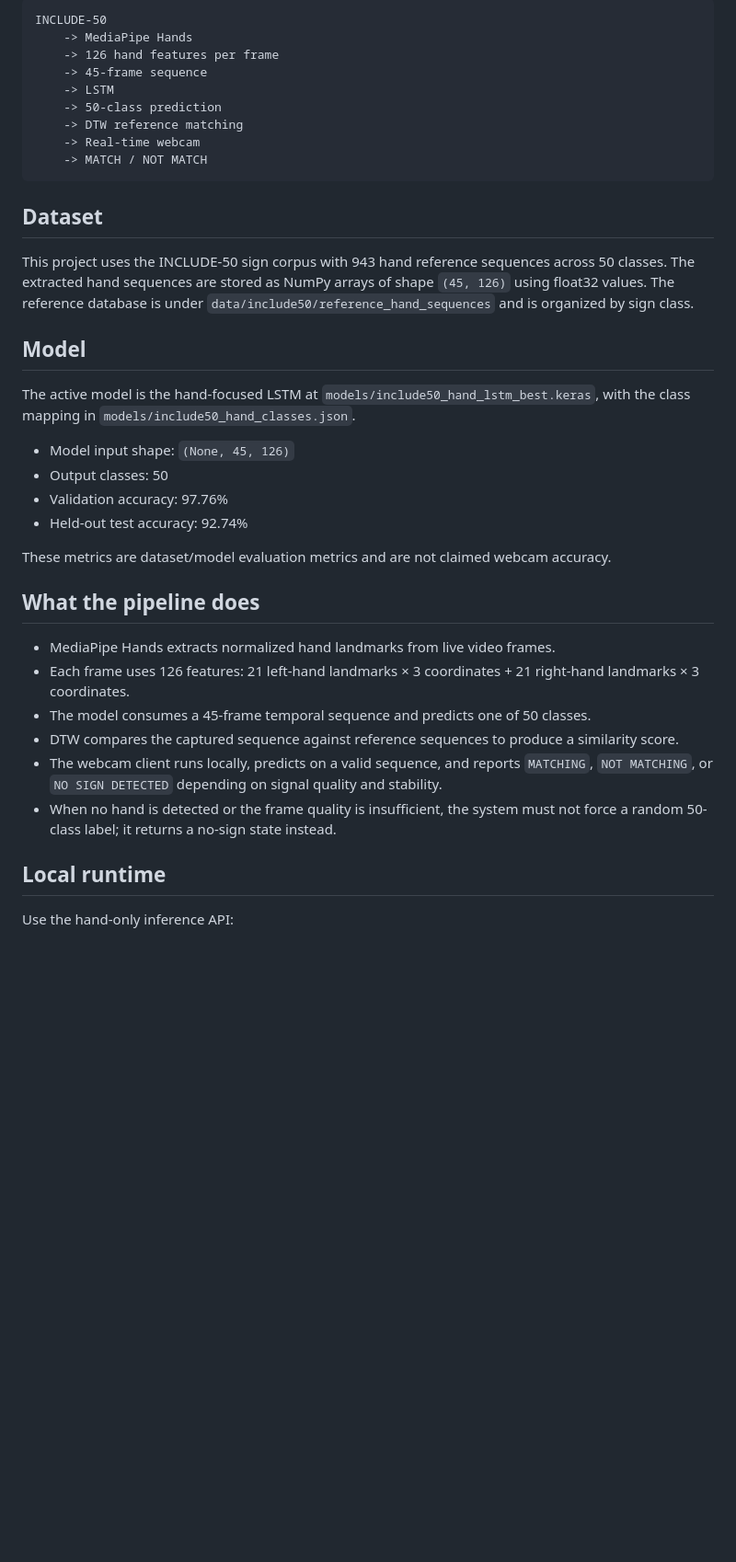
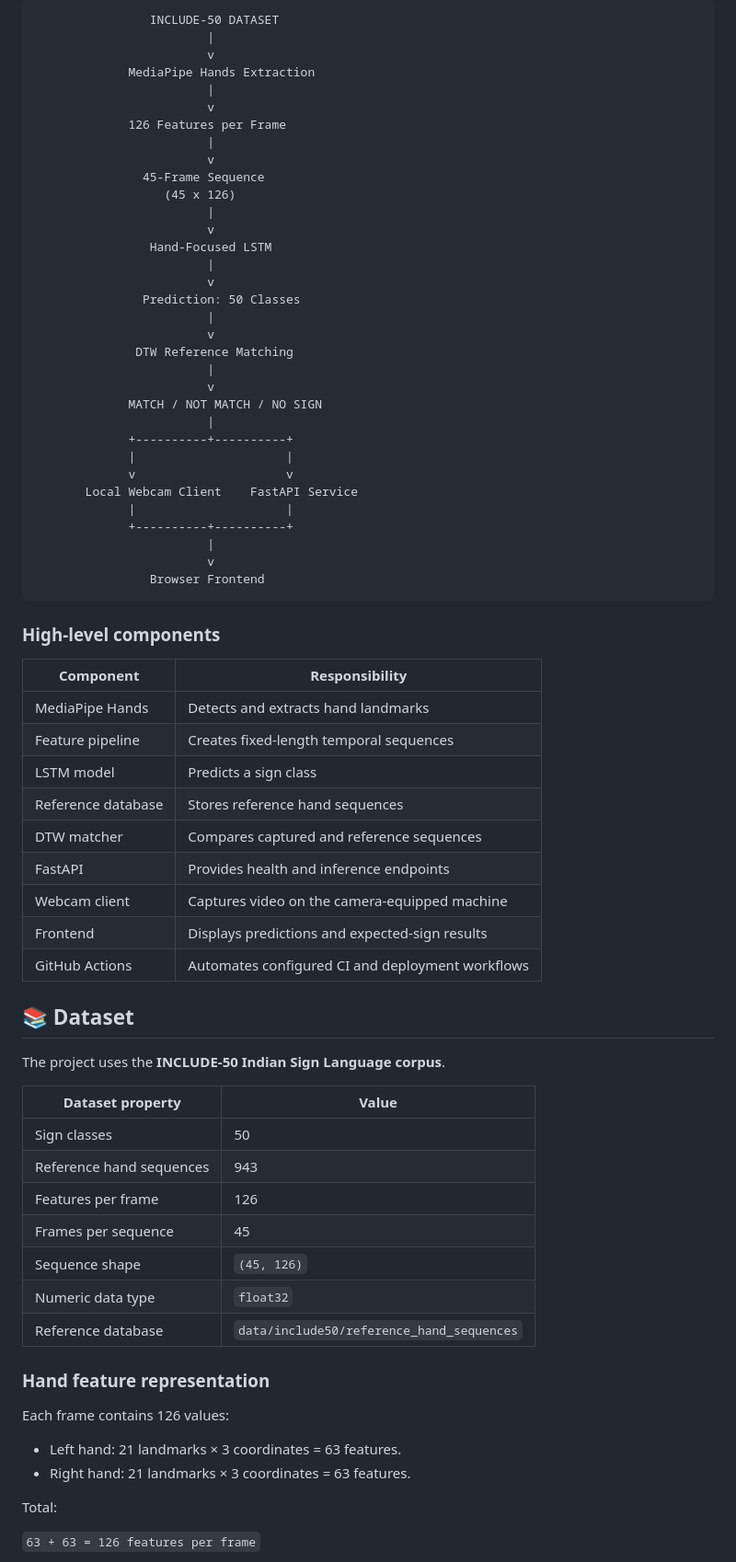
Before and after one commit to nvaltryek-001/Indian-Sign-Language-Recognition, a Markdown page: README.md, the part around one of its changes. Shown at 92% size. Rendered like a GitHub page; blank space fills up the shorter version.

````diff
--- a/README.md
+++ b/README.md
@@ -8,41 +64,76 @@ Real-Time Indian Sign Language Recognition Using MediaPipe Hands and LSTM with R
 
 ```text
-INCLUDE-50
-    -> MediaPipe Hands
-    -> 126 hand features per frame
-    -> 45-frame sequence
-    -> LSTM
-    -> 50-class prediction
-    -> DTW reference matching
-    -> Real-time webcam
-    -> MATCH / NOT MATCH
+                INCLUDE-50 DATASET
+                        |
+                        v
+             MediaPipe Hands Extraction
+                        |
+                        v
+             126 Features per Frame
+                        |
+                        v
+               45-Frame Sequence
+                  (45 x 126)
+                        |
+                        v
+                Hand-Focused LSTM
+                        |
+                        v
+               Prediction: 50 Classes
+                        |
+                        v
+              DTW Reference Matching
+                        |
+                        v
+             MATCH / NOT MATCH / NO SIGN
+                        |
+             +----------+----------+
+             |                     |
+             v                     v
+       Local Webcam Client    FastAPI Service
+             |                     |
+             +----------+----------+
+                        |
+                        v
+                Browser Frontend
 ```
 
-## Dataset
+### High-level components
 
-This project uses the INCLUDE-50 sign corpus with 943 hand reference sequences across 50 classes. The extracted hand sequences are stored as NumPy arrays of shape `(45, 126)` using float32 values. The reference database is under `data/include50/reference_hand_sequences` and is organized by sign class.
+| Component | Responsibility |
+|---|---|
+| MediaPipe Hands | Detects and extracts hand landmarks |
+| Feature pipeline | Creates fixed-length temporal sequences |
+| LSTM model | Predicts a sign class |
+| Reference database | Stores reference hand sequences |
+| DTW matcher | Compares captured and reference sequences |
+| FastAPI | Provides health and inference endpoints |
+| Webcam client | Captures video on the camera-equipped machine |
+| Frontend | Displays predictions and expected-sign results |
+| GitHub Actions | Automates configured CI and deployment workflows |
 
-## Model
+## 📚 Dataset
 
-The active model is the hand-focused LSTM at `models/include50_hand_lstm_best.keras`, with the class mapping in `models/include50_hand_classes.json`.
+The project uses the **INCLUDE-50 Indian Sign Language corpus**.
 
-- Model input shape: `(None, 45, 126)`
-- Output classes: 50
-- Validation accuracy: 97.76%
-- Held-out test accuracy: 92.74%
+| Dataset property | Value |
+|---|---|
+| Sign classes | 50 |
+| Reference hand sequences | 943 |
+| Features per frame | 126 |
+| Frames per sequence | 45 |
+| Sequence shape | `(45, 126)` |
+| Numeric data type | `float32` |
+| Reference database | `data/include50/reference_hand_sequences` |
 
-These metrics are dataset/model evaluation metrics and are not claimed webcam accuracy.
+### Hand feature representation
 
-## What the pipeline does
+Each frame contains 126 values:
 
-- MediaPipe Hands extracts normalized hand landmarks from live video frames.
-- Each frame uses 126 features: 21 left-hand landmarks × 3 coordinates + 21 right-hand landmarks × 3 coordinates.
-- The model consumes a 45-frame temporal sequence and predicts one of 50 classes.
-- DTW compares the captured sequence against reference sequences to produce a similarity score.
-- The webcam client runs locally, predicts on a valid sequence, and reports `MATCHING`, `NOT MATCHING`, or `NO SIGN DETECTED` depending on signal quality and stability.
-- When no hand is detected or the frame quality is insufficient, the system must not force a random 50-class label; it returns a no-sign state instead.
+- Left hand: 21 landmarks × 3 coordinates = 63 features.
+- Right hand: 21 landmarks × 3 coordinates = 63 features.
 
-## Local runtime
+Total:
 
-Use the hand-only inference API:
+`63 + 63 = 126 features per frame`
 
````
Also changed, not shown: other parts of README.md (+82 -145 lines).
